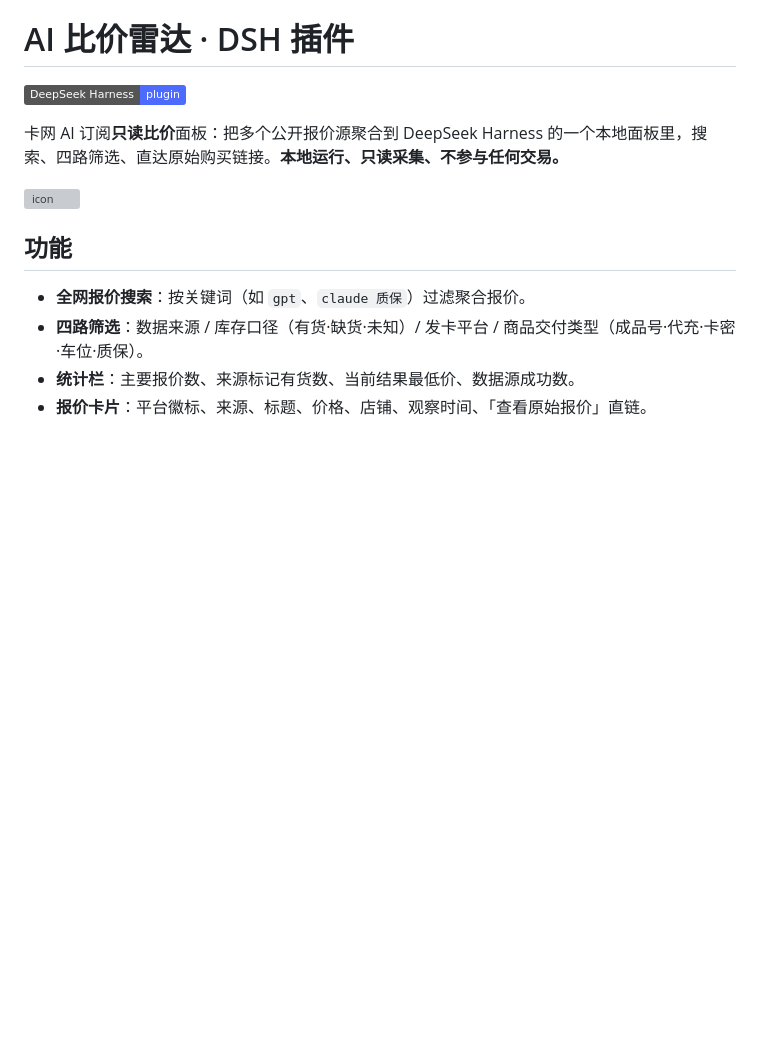
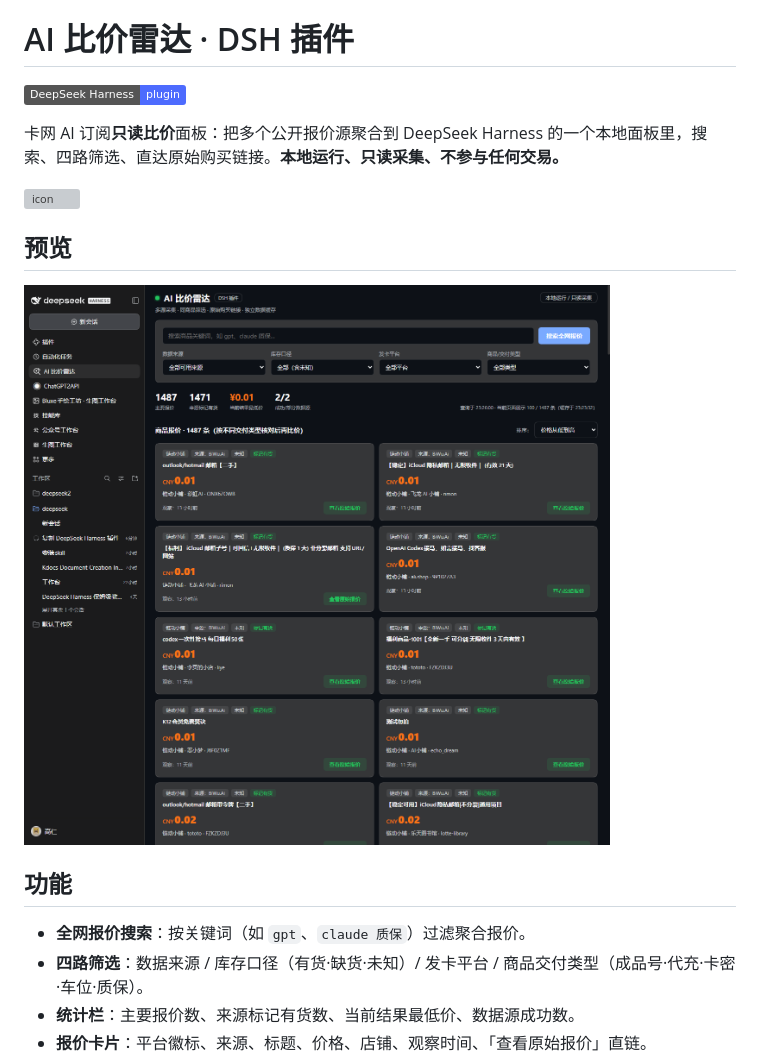
Before and after one commit to gaoren7716-lab/dsh-plugin-ai-price-radar, a Markdown page: README.md, the part around the change. Drawn GitHub-style; pictures changed too: docs/preview.png (added); badges without logos; blank space fills up the shorter version; grey boxes are pictures that could not be loaded.

Commit message:
docs: 添加面板预览截图

```diff
--- a/README.md
+++ b/README.md
@@ -5,6 +5,10 @@
 卡网 AI 订阅**只读比价**面板：把多个公开报价源聚合到 DeepSeek Harness 的一个本地面板里，搜索、四路筛选、直达原始购买链接。**本地运行、只读采集、不参与任何交易。**
 
 ![icon](icon.svg)
+
+## 预览
+
+![AI 比价雷达面板](docs/preview.png)
 
 ## 功能
 
```
